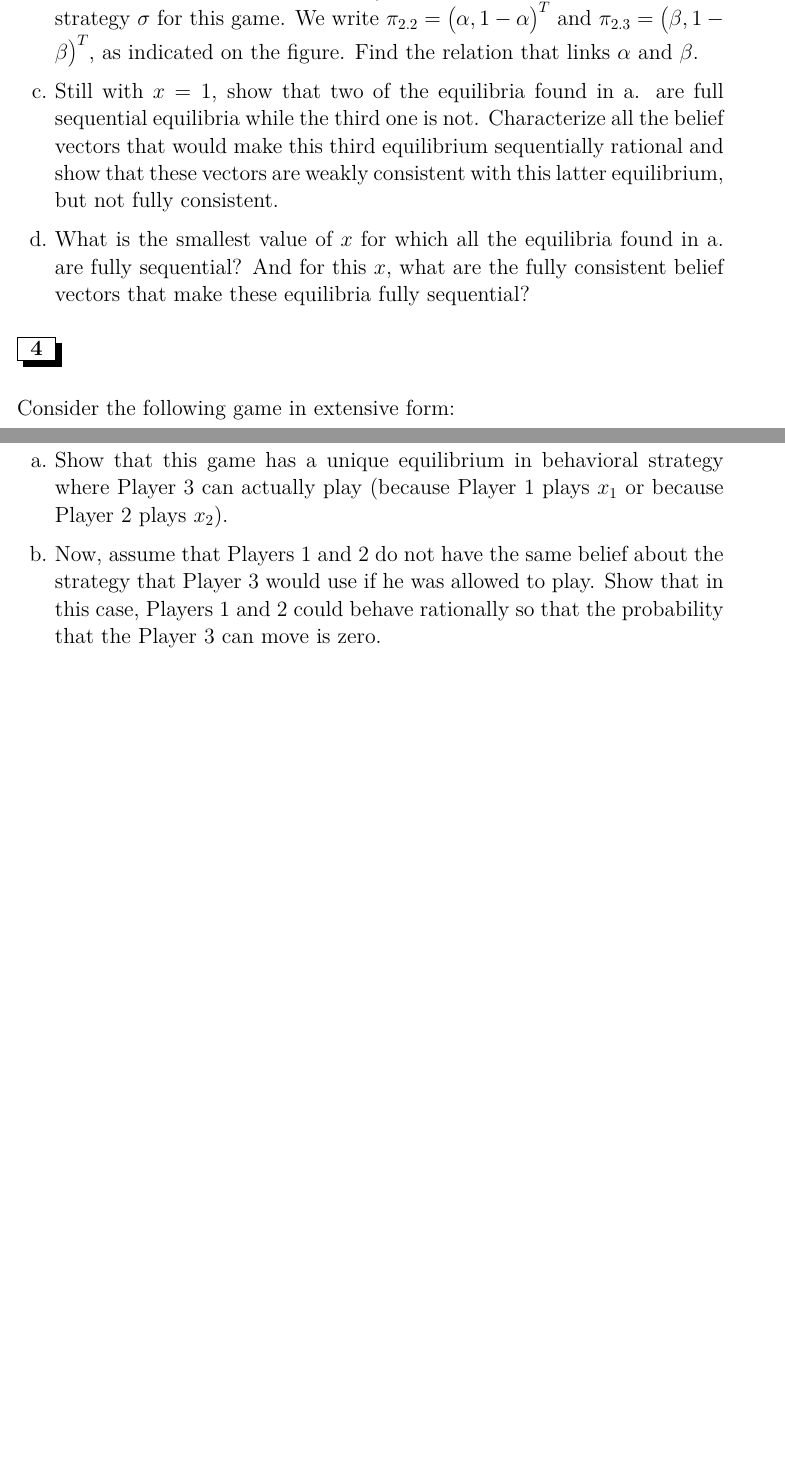
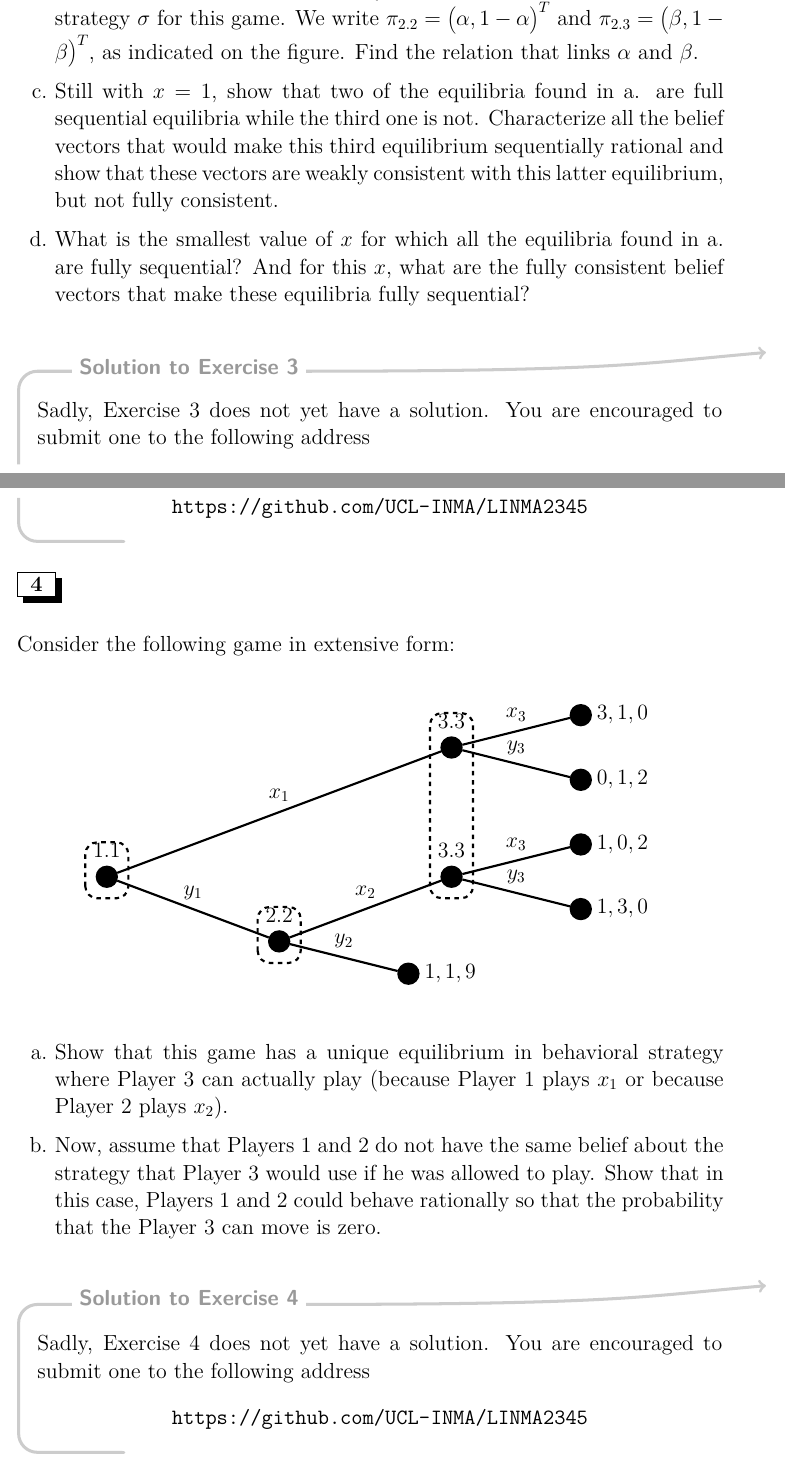
Before and after one commit to UCL-INMA/LINMA2345, a LaTeX problem sheet (exercises/APE7/APE7-Sequential.tex): two parts of pages 3 and 4 of 4, joined at a grey line, cut so that both start at the same text, the shorter picture padded with empty space. Compiled offline with LaTeX, dvips and Ghostscript.

Commit message:
Add missing nosolution for APE7

```diff
--- a/exercises/APE7/APE7-Sequential.tex
+++ b/exercises/APE7/APE7-Sequential.tex
@@ -140,6 +144,8 @@ Consider the following game in extensive form:
 	\item[d.] What is the smallest value of $x$ for which all the equilibria found in a. are fully sequential? And for this $x$, what are the fully consistent belief vectors that make these equilibria fully sequential?
 \end{enumerate}
 
+\nosolution
+
 \section{}
 Consider the following game in extensive form:
 
@@ -177,4 +183,6 @@ Consider the following game in extensive form:
 	\item[b.] Now, assume that Players~1 and~2 do not have the same belief about the strategy that Player~3 would use if he was allowed to play. Show that in this case, Players~1 and~2 could behave rationally so that the probability that the Player~3 can move is zero.
 \end{enumerate}
 
+\nosolution
+
 \end{document}
```
Also changed, not shown: exercises/APE7/APE7-Sequential.tex (4 more changed lines).
